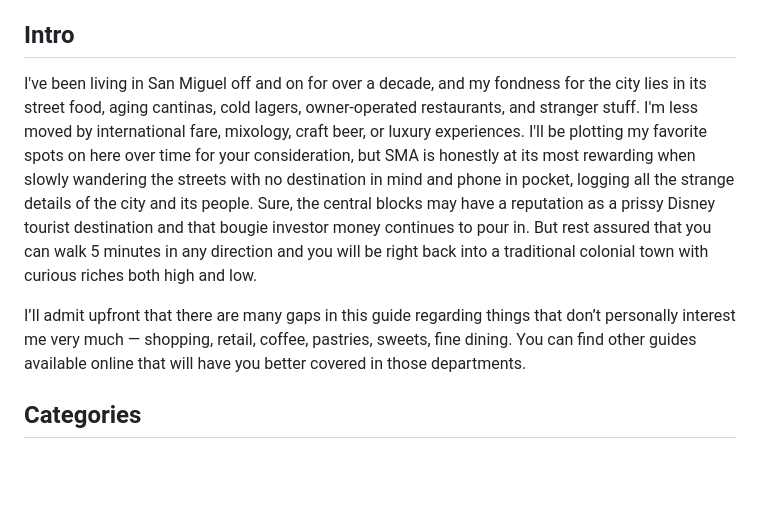
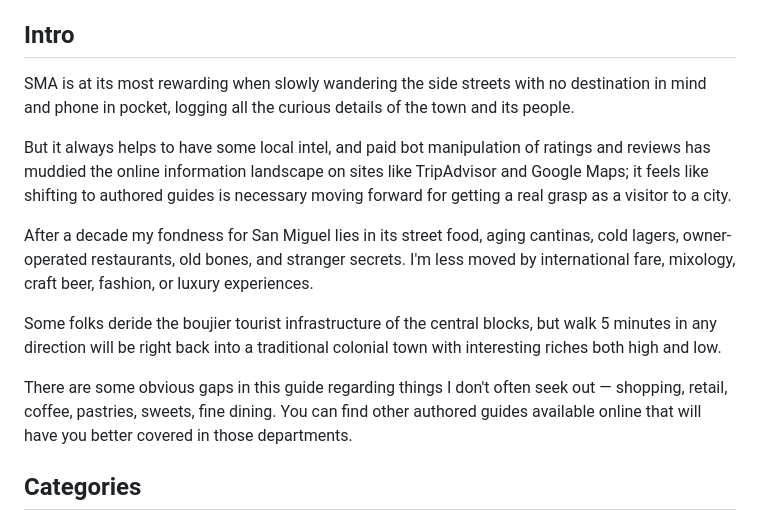
Before and after one commit to slfnk/vibe-guide-sma, a Markdown page: places.md, the part around the change. Drawn GitHub-style; blank space fills up the shorter version.

```diff
--- a/places.md
+++ b/places.md
@@ -7,9 +7,15 @@ More Guides: [APG](#),[JERS](#)
 
 ## Intro
 
-I've been living in San Miguel off and on for over a decade, and my fondness for the city lies in its street food, aging cantinas, cold lagers, owner-operated restaurants, and stranger stuff. I'm less moved by international fare, mixology, craft beer, or luxury experiences. I'll be plotting my favorite spots on here over time for your consideration, but SMA is honestly at its most rewarding when slowly wandering the streets with no destination in mind and phone in pocket, logging all the strange details of the city and its people. Sure, the central blocks may have a reputation as a prissy Disney tourist destination and that bougie investor money continues to pour in. But rest assured that you can walk 5 minutes in any direction and you will be right back into a traditional colonial town with curious riches both high and low.
+SMA is at its most rewarding when slowly wandering the side streets with no destination in mind and phone in pocket, logging all the curious details of the town and its people.
 
-I’ll admit upfront that there are many gaps in this guide regarding things that don’t personally interest me very much — shopping, retail, coffee, pastries, sweets, fine dining. You can find other guides available online that will have you better covered in those departments.
+But it always helps to have some local intel, and paid bot manipulation of ratings and reviews has muddied the online information landscape on sites like TripAdvisor and Google Maps; it feels like shifting to authored guides is necessary moving forward for getting a real grasp as a visitor to a city.
+
+After a decade my fondness for San Miguel lies in its street food, aging cantinas, cold lagers, owner-operated restaurants, old bones, and stranger secrets. I'm less moved by international fare, mixology, craft beer, fashion, or luxury experiences.
+
+Some folks deride the boujier tourist infrastructure of the central blocks, but walk 5 minutes in any direction will be right back into a traditional colonial town with interesting riches both high and low.
+
+There are some obvious gaps in this guide regarding things I don't often seek out — shopping, retail, coffee, pastries, sweets, fine dining. You can find other authored guides available online that will have you better covered in those departments.
 
 ## Categories
 
```
